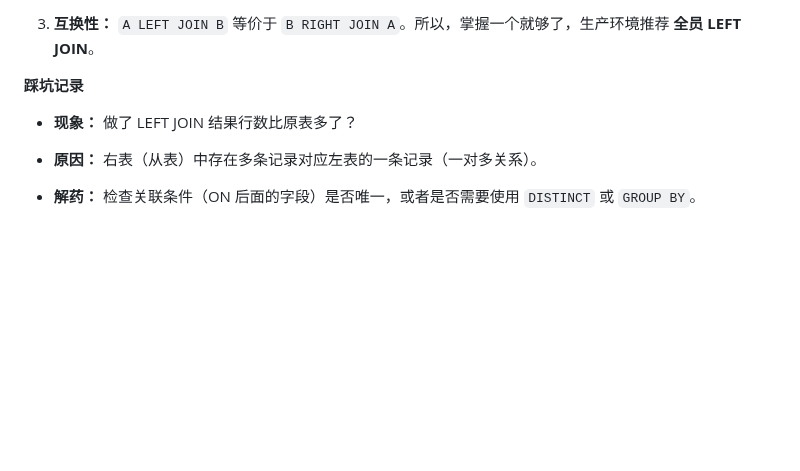
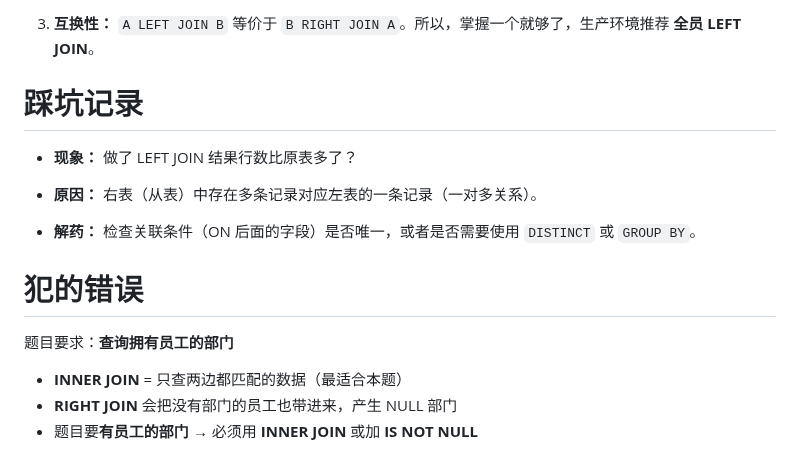
Before and after one commit to Git-creat7/Java-notes, a Markdown page: My/content/SQL 外连接：Left vs Right.md, the part around one of its changes. Rendered like a GitHub page; blank space fills up the shorter version.

Commit message:
vault backup: 2026-04-02 15:26:10
Affected files:
My/content/SQL 外连接：Left vs Right.md
img/Pasted image 20260402152108.png

```diff
--- a/My/content/SQL 外连接：Left vs Right.md
+++ b/My/content/SQL 外连接：Left vs Right.md
@@ -22,10 +23,17 @@ categories = ["MySQL"]
 
 3. **互换性：** `A LEFT JOIN B` 等价于 `B RIGHT JOIN A`。所以，掌握一个就够了，生产环境推荐 **全员 LEFT JOIN**。
 
-**踩坑记录**
+# 踩坑记录
 
 - **现象：** 做了 LEFT JOIN 结果行数比原表多了？
 
 - **原因：** 右表（从表）中存在多条记录对应左表的一条记录（一对多关系）。
 
 - **解药：** 检查关联条件（ON 后面的字段）是否唯一，或者是否需要使用 `DISTINCT` 或 `GROUP BY`。
+# 犯的错误
+
+题目要求：**查询拥有员工的部门**
+
+- **INNER JOIN** = 只查两边都匹配的数据（最适合本题）
+- **RIGHT JOIN** 会把没有部门的员工也带进来，产生 NULL 部门
+- 题目要**有员工的部门** → 必须用 **INNER JOIN** 或加 **IS NOT NULL**
```
Also changed, not shown: other parts of My/content/SQL 外连接：Left vs Right.md (+2 -1 lines), img/Pasted image 20260402152108.png (added).
